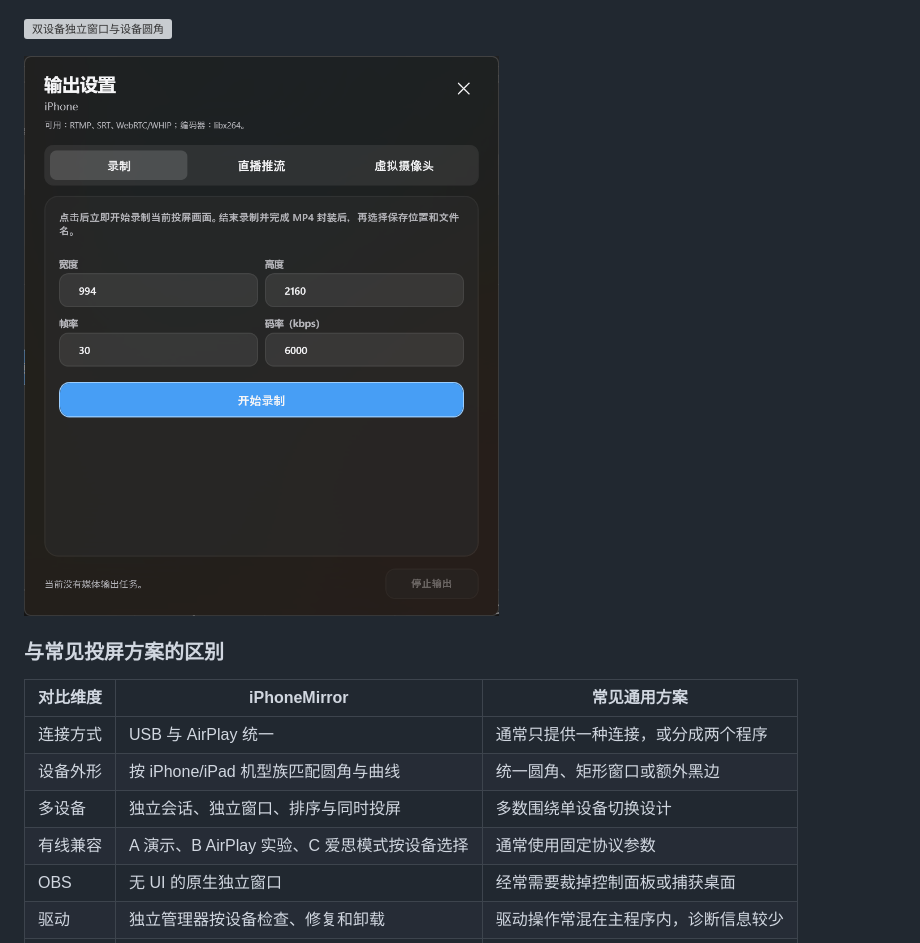
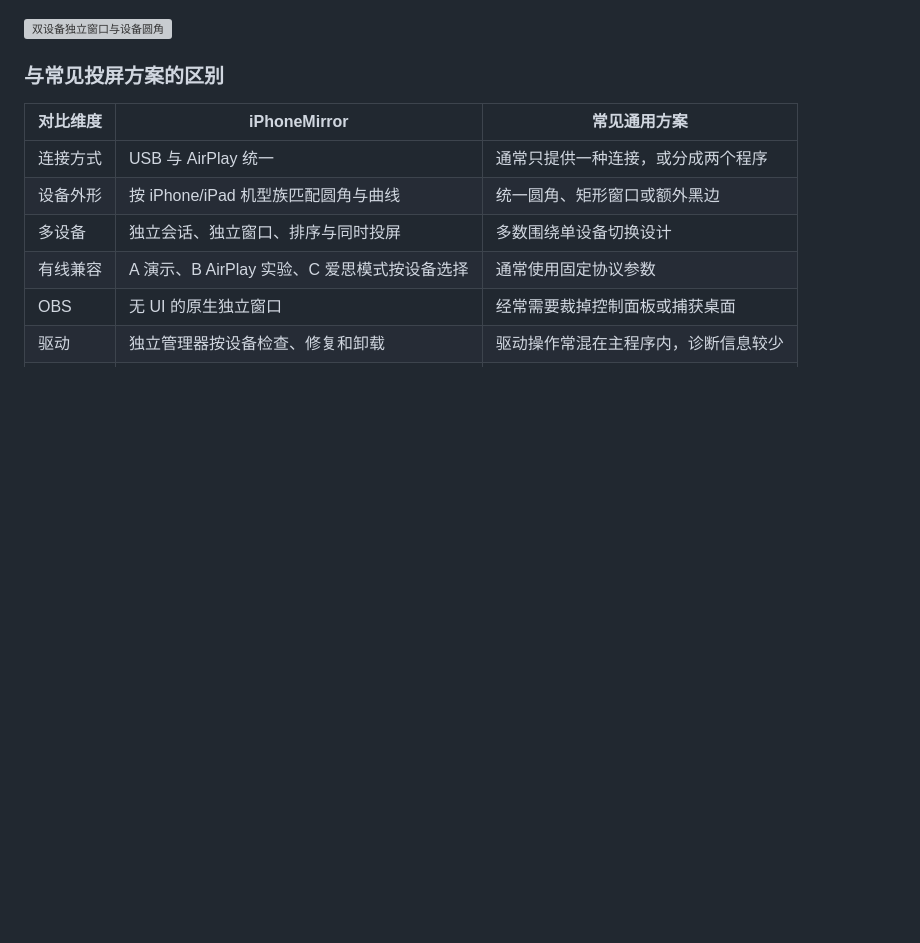
Before and after one commit to RayrenSX/iPhoneMirror, a Markdown page: README.md, the part around the change. Drawn GitHub-style; blank space fills up the shorter version; grey boxes are pictures that could not be loaded.

Commit message:
Remove obsolete output settings screenshot

```diff
--- a/README.md
+++ b/README.md
@@ -81,8 +81,6 @@ iPhoneMirror 不给所有设备套用同一个通用圆角。程序会根据 App
 ![主界面与投屏设置](docs/images/user-guide/settings-workspace1.png)
 
 ![双设备独立窗口与设备圆角](docs/images/user-guide/双设备独立窗口，圆弧.png)
-
-![输出设置](docs/images/user-guide/output-recording1.png)
 
 ### 与常见投屏方案的区别
 
```
